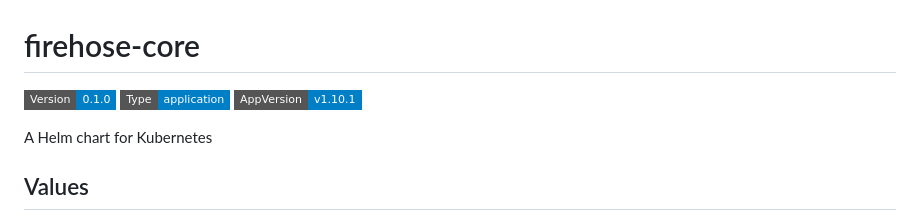
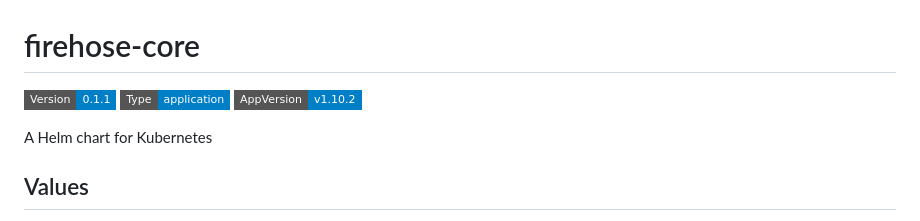
Before and after one commit to pinax-network/helm-charts, a Markdown page: charts/firehose-core/README.md, the part around the change. Rendered like a GitHub page; badges without logos.

Commit message:
docs: auto-update chart documentation [skip ci]

```diff
--- a/charts/firehose-core/README.md
+++ b/charts/firehose-core/README.md
@@ -1,6 +1,6 @@
 # firehose-core
 
-![Version: 0.1.0](https://img.shields.io/badge/Version-0.1.0-informational?style=flat-square) ![Type: application](https://img.shields.io/badge/Type-application-informational?style=flat-square) ![AppVersion: v1.10.1](https://img.shields.io/badge/AppVersion-v1.10.1-informational?style=flat-square)
+![Version: 0.1.1](https://img.shields.io/badge/Version-0.1.1-informational?style=flat-square) ![Type: application](https://img.shields.io/badge/Type-application-informational?style=flat-square) ![AppVersion: v1.10.2](https://img.shields.io/badge/AppVersion-v1.10.2-informational?style=flat-square)
 
 A Helm chart for Kubernetes
 
```
